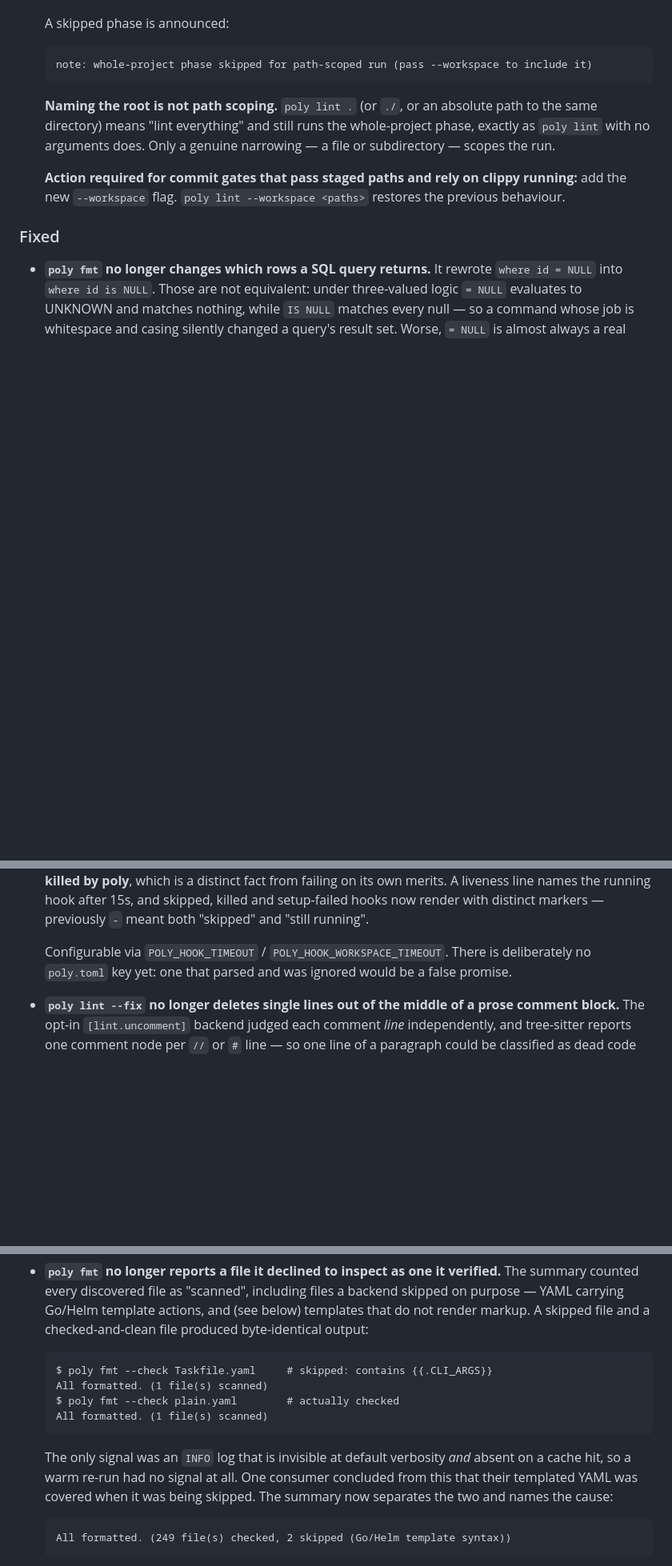
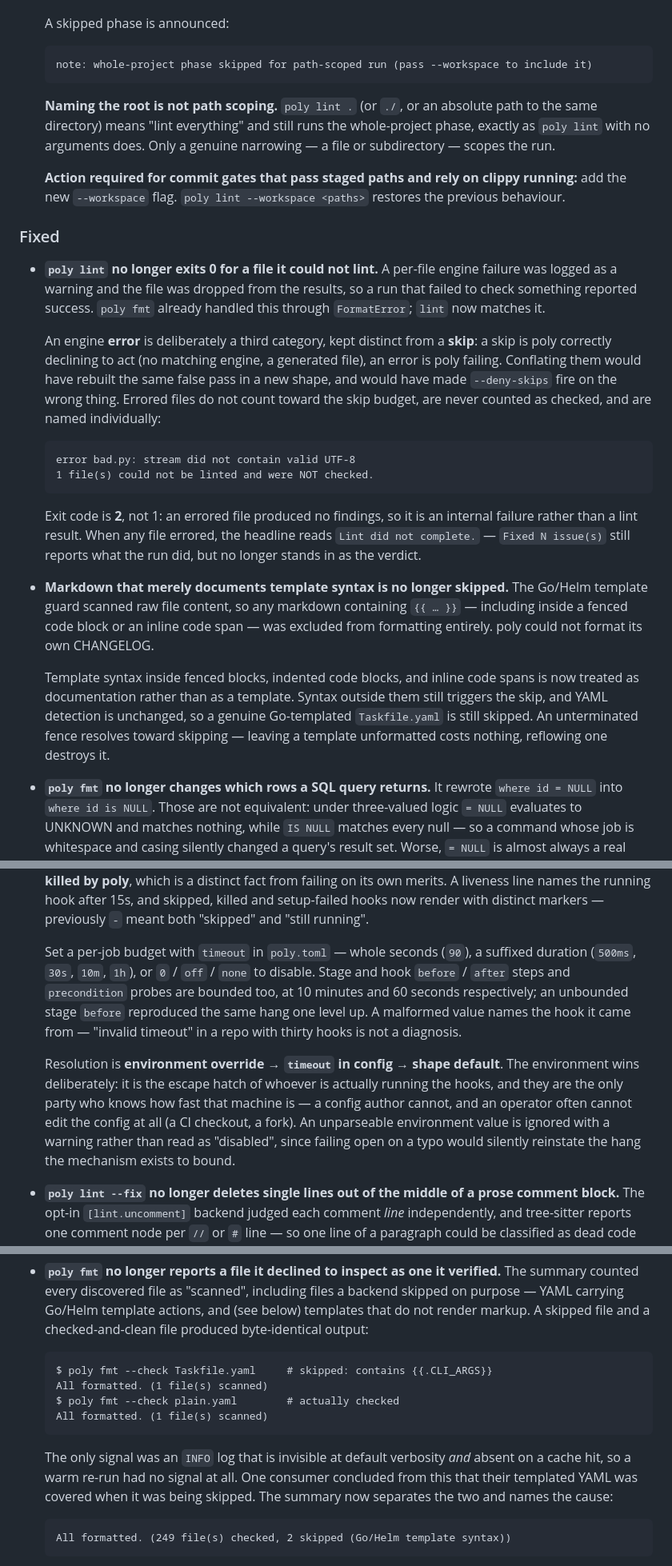
Before and after one commit to Goldziher/poly, a Markdown page: CHANGELOG.md, 3 parts joined by grey strips. Shown at 80% size. GitHub-like rendering; blank space fills up the shorter version.

Commit message:
docs(changelog): record the lint, markdown, and hook-timeout fixes

````diff
--- a/CHANGELOG.md
+++ b/CHANGELOG.md
@@ -179,7 +179,7 @@ binary drives lint, format, hooks, and commit checks from one `poly.toml`.
 
   A skipped phase is announced:
 
-  ```
+  ```text
   note: whole-project phase skipped for path-scoped run (pass --workspace to include it)
   ```
 
@@ -191,6 +191,37 @@ binary drives lint, format, hooks, and commit checks from one `poly.toml`.
   new `--workspace` flag. `poly lint --workspace <paths>` restores the previous behaviour.
 
 ### Fixed
+
+- **`poly lint` no longer exits 0 for a file it could not lint.** A per-file engine failure was
+  logged as a warning and the file was dropped from the results, so a run that failed to check
+  something reported success. `poly fmt` already handled this through `FormatError`; `lint` now
+  matches it.
+
+  An engine **error** is deliberately a third category, kept distinct from a **skip**: a skip is poly
+  correctly declining to act (no matching engine, a generated file), an error is poly failing.
+  Conflating them would have rebuilt the same false pass in a new shape, and would have made
+  `--deny-skips` fire on the wrong thing. Errored files do not count toward the skip budget, are
+  never counted as checked, and are named individually:
+
+  ```text
+  error bad.py: stream did not contain valid UTF-8
+  1 file(s) could not be linted and were NOT checked.
+  ```
+
+  Exit code is **2**, not 1: an errored file produced no findings, so it is an internal failure
+  rather than a lint result. When any file errored, the headline reads `Lint did not complete.` —
+  `Fixed N issue(s)` still reports what the run did, but no longer stands in as the verdict.
+
+- **Markdown that merely documents template syntax is no longer skipped.** The Go/Helm template guard
+  scanned raw file content, so any markdown containing `{{ … }}` — including inside a fenced code
+  block or an inline code span — was excluded from formatting entirely. poly could not format its own
+  CHANGELOG.
+
+  Template syntax inside fenced blocks, indented code blocks, and inline code spans is now treated as
+  documentation rather than as a template. Syntax outside them still triggers the skip, and YAML
+  detection is unchanged, so a genuine Go-templated `Taskfile.yaml` is still skipped. An unterminated
+  fence resolves toward skipping — leaving a template unformatted costs nothing, reflowing one
+  destroys it.
 
 - **`poly fmt` no longer changes which rows a SQL query returns.** It rewrote `where id = NULL` into
   `where id is NULL`. Those are not equivalent: under three-valued logic `= NULL` evaluates to
@@ -229,8 +260,18 @@ binary drives lint, format, hooks, and commit checks from one `poly.toml`.
   the running hook after 15s, and skipped, killed and setup-failed hooks now render with distinct
   markers — previously `-` meant both "skipped" and "still running".
 
-  Configurable via `POLY_HOOK_TIMEOUT` / `POLY_HOOK_WORKSPACE_TIMEOUT`. There is deliberately no
-  `poly.toml` key yet: one that parsed and was ignored would be a false promise.
+  Set a per-job budget with `timeout` in `poly.toml` — whole seconds (`90`), a suffixed duration
+  (`500ms`, `30s`, `10m`, `1h`), or `0` / `off` / `none` to disable. Stage and hook `before` / `after`
+  steps and `precondition` probes are bounded too, at 10 minutes and 60 seconds respectively; an
+  unbounded stage `before` reproduced the same hang one level up. A malformed value names the hook
+  it came from — "invalid timeout" in a repo with thirty hooks is not a diagnosis.
+
+  Resolution is **environment override → `timeout` in config → shape default**. The environment wins
+  deliberately: it is the escape hatch of whoever is actually running the hooks, and they are the only
+  party who knows how fast that machine is — a config author cannot, and an operator often cannot edit
+  the config at all (a CI checkout, a fork). An unparseable environment value is ignored with a
+  warning rather than read as "disabled", since failing open on a typo would silently reinstate the
+  hang the mechanism exists to bound.
 
 - **`poly lint --fix` no longer deletes single lines out of the middle of a prose comment block.**
   The opt-in `[lint.uncomment]` backend judged each comment *line* independently, and tree-sitter
@@ -356,7 +397,7 @@ binary drives lint, format, hooks, and commit checks from one `poly.toml`.
   carrying Go/Helm template actions, and (see below) templates that do not render markup. A skipped
   file and a checked-and-clean file produced byte-identical output:
 
-  ```
+  ```text
   $ poly fmt --check Taskfile.yaml     # skipped: contains {{.CLI_ARGS}}
   All formatted. (1 file(s) scanned)
   $ poly fmt --check plain.yaml        # actually checked
@@ -367,7 +408,7 @@ binary drives lint, format, hooks, and commit checks from one `poly.toml`.
   hit, so a warm re-run had no signal at all. One consumer concluded from this that their templated
   YAML was covered when it was being skipped. The summary now separates the two and names the cause:
 
-  ```
+  ```text
   All formatted. (249 file(s) checked, 2 skipped (Go/Helm template syntax))
   ```
 
````
Also changed, not shown: other parts of CHANGELOG.md (+3 -3 lines).
